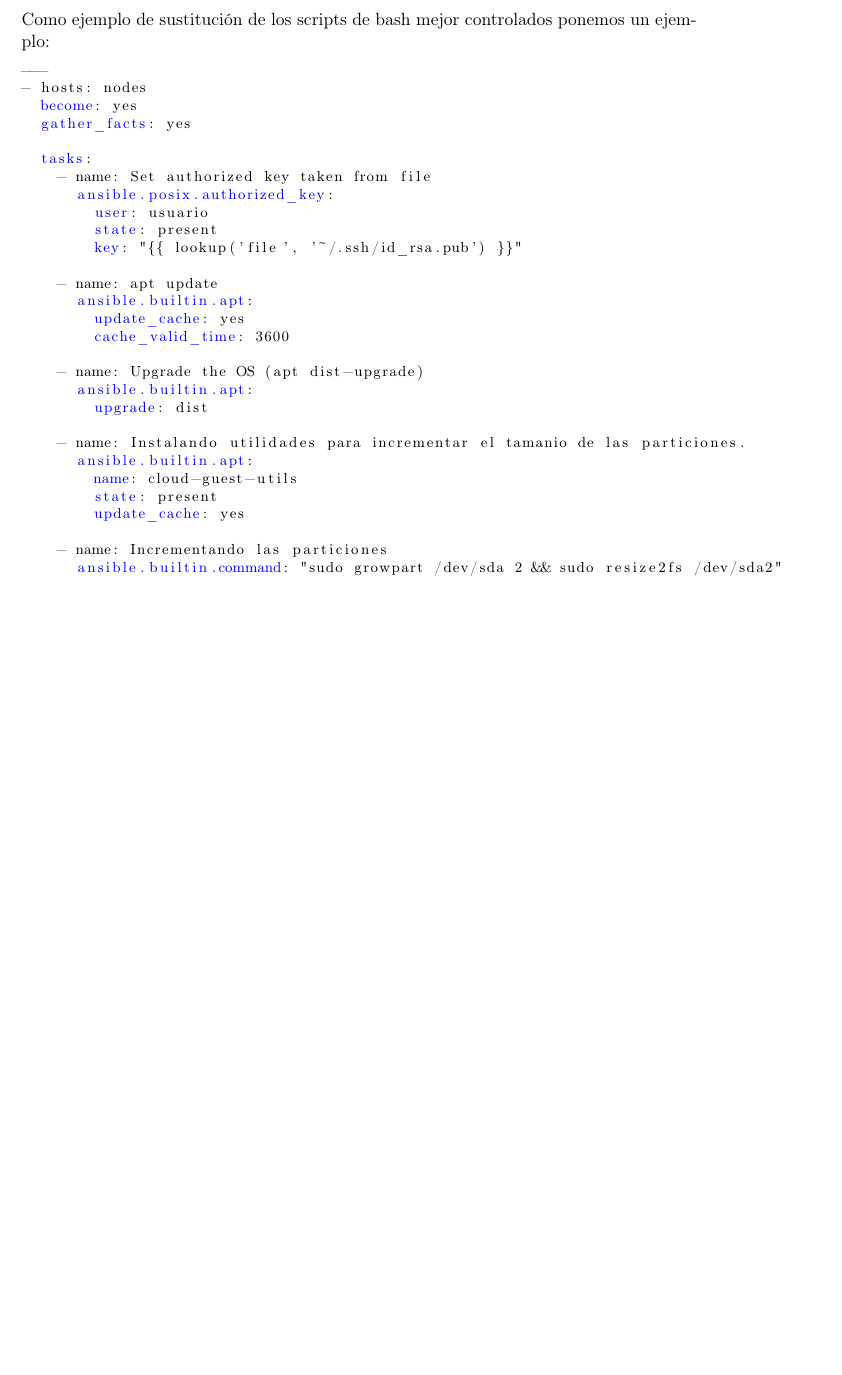
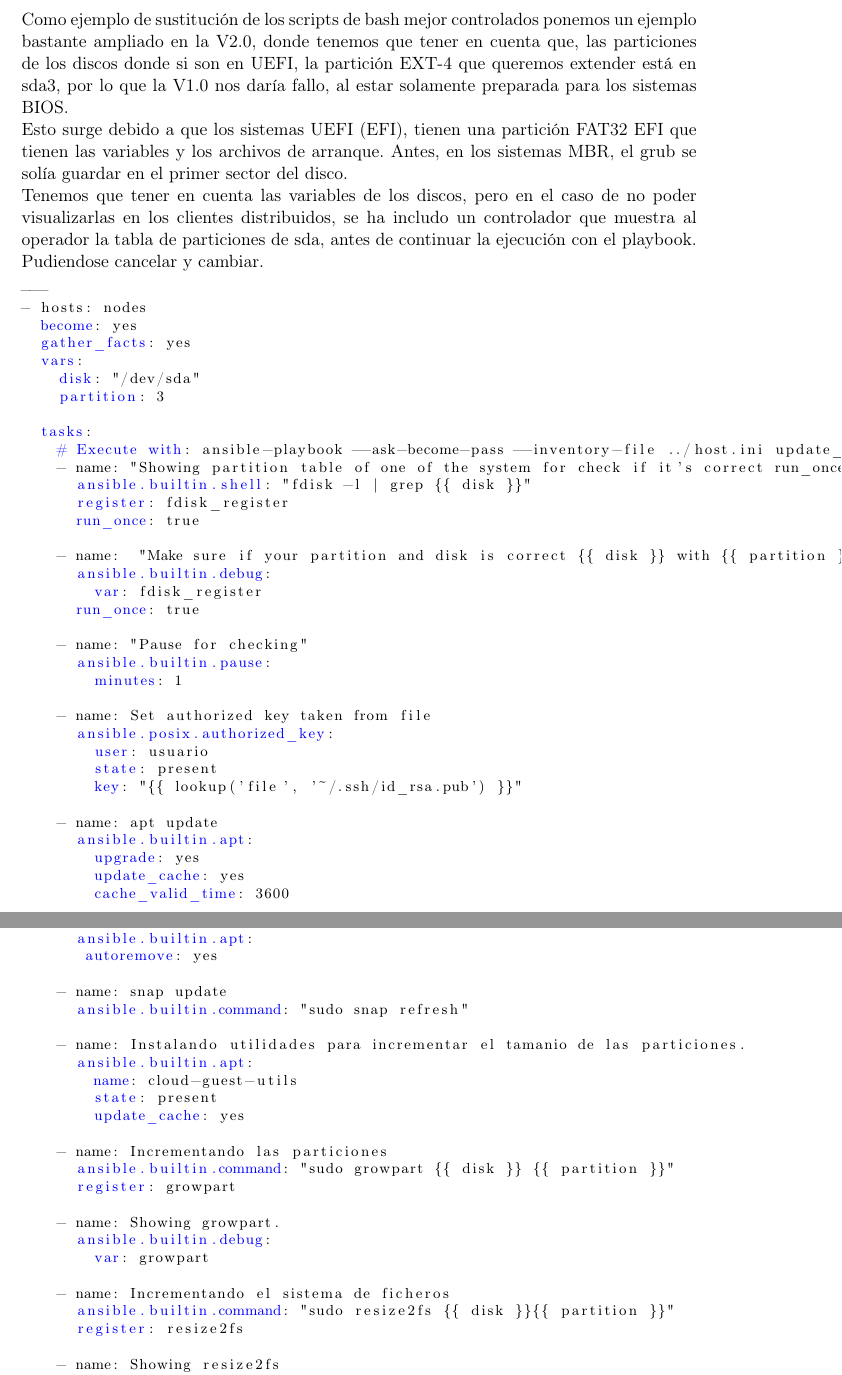
Before and after one commit to lovelace9981/AnsibleDRBLClonezilla, a LaTeX document (Documentation/plantilla.tex, which reads client_ssh_proxy/playbook/update_clients_ansible.yml): part of page 20 of 21 before the commit and two parts of pages 20 and 21 of 22 after it, the two joined at a grey line, cut so that both start at the same text, the shorter picture padded with empty space. Compiled offline with pdfLaTeX.

Commit message:
Creada version final del Ansible de clientes

```diff
--- a/Documentation/plantilla.tex
+++ b/Documentation/plantilla.tex
@@ -418,7 +418,15 @@ El script deberá estar correctamente escrito o comprobado, o en otro caso usar
 con un nombre único en la subcarpeta scripts.
 
 \newpage
-Como ejemplo de sustitución de los scripts de bash mejor controlados ponemos un ejemplo:
+Como ejemplo de sustitución de los scripts de bash mejor controlados ponemos un ejemplo bastante ampliado en la V2.0, donde tenemos que tener en cuenta que,
+las particiones de los discos donde si son en UEFI, la partición EXT-4 que queremos extender está en sda3, por lo que la V1.0 nos daría fallo, al
+estar solamente preparada para los sistemas BIOS.
+
+Esto surge debido a que los sistemas UEFI (EFI), tienen una partición FAT32 EFI que tienen las variables y los archivos de arranque. Antes, en los sistemas MBR,
+el grub se solía guardar en el primer sector del disco.
+
+Tenemos que tener en cuenta las variables de los discos, pero en el caso de no poder visualizarlas en los clientes distribuidos, se ha includo un controlador que muestra
+al operador la tabla de particiones de sda, antes de continuar la ejecución con el playbook. Pudiendose cancelar y cambiar.
 
 \lstinputlisting[style=yaml]{../client_ssh_proxy/playbook/update_clients_ansible.yml}
 
--- a/client_ssh_proxy/playbook/update_clients_ansible.yml
+++ b/client_ssh_proxy/playbook/update_clients_ansible.yml
@@ -2,8 +2,26 @@
 - hosts: nodes
   become: yes
   gather_facts: yes
+  vars:
+    disk: "/dev/sda"
+    partition: 3
 
   tasks:
+    # Execute with: ansible-playbook --ask-become-pass --inventory-file ../host.ini update_clients_ansible.yml
+    - name: "Showing partition table of one of the system for check if it's correct run_once execute one time first host"
+      ansible.builtin.shell: "fdisk -l | grep {{ disk }}"
+      register: fdisk_register
+      run_once: true
+
+    - name:  "Make sure if your partition and disk is correct {{ disk }} with {{ partition }} concatenated version {{ disk }}{{ partition }}"
+      ansible.builtin.debug:
+        var: fdisk_register
+      run_once: true
+
+    - name: "Pause for checking"
+      ansible.builtin.pause:
+        minutes: 1
+
     - name: Set authorized key taken from file
       ansible.posix.authorized_key:
         user: usuario
@@ -12,12 +30,20 @@
 
     - name: apt update
       ansible.builtin.apt:
+        upgrade: yes
         update_cache: yes
         cache_valid_time: 3600
 
-    - name: Upgrade the OS (apt dist-upgrade)
+    - name: Remove useless packages from the cache
       ansible.builtin.apt:
-        upgrade: dist
+       autoclean: yes
+
+    - name: Remove dependencies that are no longer required
+      ansible.builtin.apt:
+       autoremove: yes
+
+    - name: snap update
+      ansible.builtin.command: "sudo snap refresh"
 
     - name: Instalando utilidades para incrementar el tamanio de las particiones.
       ansible.builtin.apt:
@@ -26,4 +52,16 @@
         update_cache: yes
 
     - name: Incrementando las particiones
-      ansible.builtin.command: "sudo growpart /dev/sda 2 && sudo resize2fs /dev/sda2"
+      ansible.builtin.command: "sudo growpart {{ disk }} {{ partition }}"
+      register: growpart
+
+    - name: Showing growpart.
+      ansible.builtin.debug:
+        var: growpart
+
+    - name: Incrementando el sistema de ficheros
+      ansible.builtin.command: "sudo resize2fs {{ disk }}{{ partition }}"
+      register: resize2fs
+
+    - name: Showing resize2fs
+      ansible.builtin.debug:
```
Also changed, not shown: Documentation/plantilla_include.tex (deleted, +0 -7 lines), Documentation/makefile (added), Documentation/plantilla.pdf, Documentation/plantilla.tex (5 more changed lines), client_ssh_proxy/playbook/update_clients_ansible.yml (9 more changed lines).
